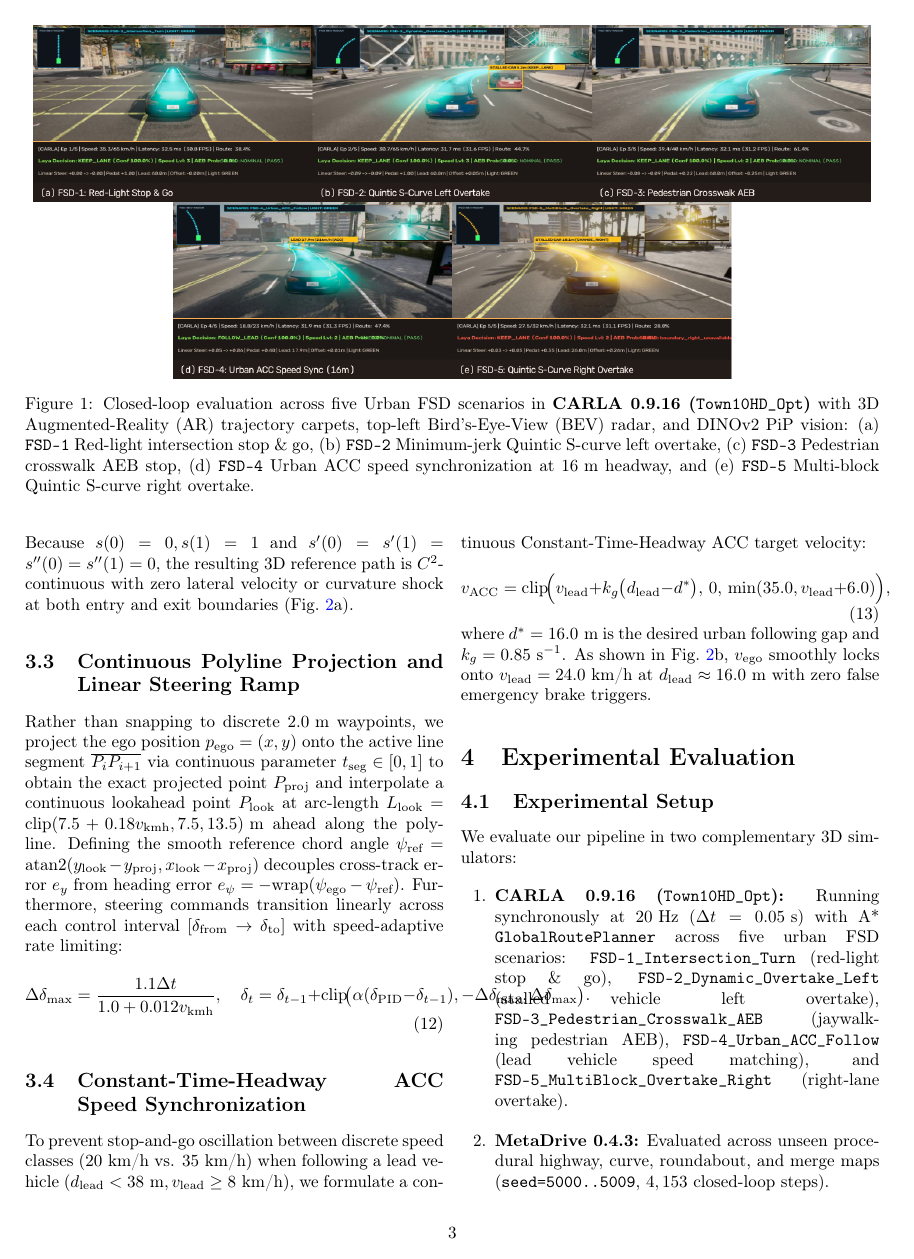
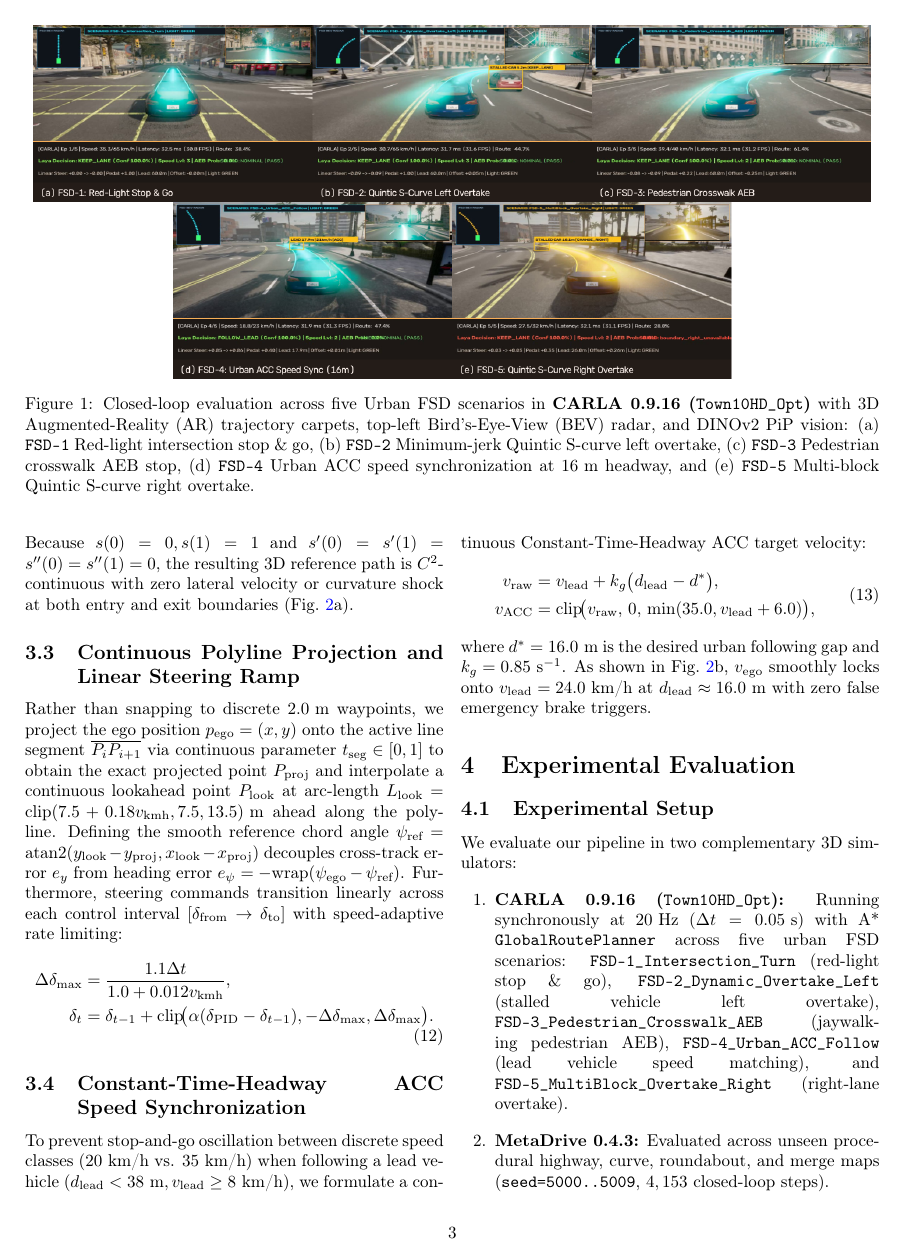
Before and after one commit to Wick-Lim/AutonomousVehicle, a LaTeX paper (paper/main.tex): page 3 of 5. Compiled offline with pdfLaTeX.

```diff
--- a/paper/main.tex
+++ b/paper/main.tex
@@ -121,14 +121,19 @@
 \subsection{Continuous Polyline Projection and Linear Steering Ramp}
 Rather than snapping to discrete $2.0\text{ m}$ waypoints, we project the ego position $p_{\text{ego}} = (x, y)$ onto the active line segment $\overline{P_i P_{i+1}}$ via continuous parameter $t_{\text{seg}} \in [0, 1]$ to obtain the exact projected point $P_{\text{proj}}$ and interpolate a continuous lookahead point $P_{\text{look}}$ at arc-length $L_{\text{look}} = \text{clip}(7.5 + 0.18 v_{\text{kmh}}, 7.5, 13.5)\text{ m}$ ahead along the polyline. Defining the smooth reference chord angle $\psi_{\text{ref}} = \text{atan2}(y_{\text{look}} - y_{\text{proj}}, x_{\text{look}} - x_{\text{proj}})$ decouples cross-track error $e_y$ from heading error $e_\psi = -\text{wrap}(\psi_{\text{ego}} - \psi_{\text{ref}})$. Furthermore, steering commands transition linearly across each control interval $[\delta_{\text{from}} \to \delta_{\text{to}}]$ with speed-adaptive rate limiting:
 \begin{equation}
-    \Delta \delta_{\max} = \frac{1.1 \Delta t}{1.0 + 0.012 v_{\text{kmh}}}, \quad
-    \delta_t = \delta_{t-1} + \text{clip}\!\big(\alpha(\delta_{\text{PID}} - \delta_{t-1}), -\Delta\delta_{\max}, \Delta\delta_{\max}\big).
+\begin{aligned}
+    \Delta \delta_{\max} &= \frac{1.1 \Delta t}{1.0 + 0.012 v_{\text{kmh}}}, \\
+    \delta_t &= \delta_{t-1} + \text{clip}\!\big(\alpha(\delta_{\text{PID}} - \delta_{t-1}), -\Delta\delta_{\max}, \Delta\delta_{\max}\big).
+\end{aligned}
 \end{equation}
 
 \subsection{Constant-Time-Headway ACC Speed Synchronization}
 To prevent stop-and-go oscillation between discrete speed classes ($20\text{ km/h}$ vs. $35\text{ km/h}$) when following a lead vehicle ($d_{\text{lead}} < 38\text{ m}, v_{\text{lead}} \ge 8\text{ km/h}$), we formulate a continuous Constant-Time-Headway ACC target velocity:
 \begin{equation}
-    v_{\text{ACC}} = \text{clip}\!\Big(v_{\text{lead}} + k_g \big(d_{\text{lead}} - d^*\big),\, 0,\, \min(35.0, v_{\text{lead}} + 6.0)\Big),
+\begin{aligned}
+    v_{\text{raw}} &= v_{\text{lead}} + k_g \big(d_{\text{lead}} - d^*\big), \\
+    v_{\text{ACC}} &= \text{clip}\!\big(v_{\text{raw}},\, 0,\, \min(35.0, v_{\text{lead}} + 6.0)\big),
+\end{aligned}
 \end{equation}
 where $d^* = 16.0\text{ m}$ is the desired urban following gap and $k_g = 0.85\text{ s}^{-1}$. As shown in Fig.~\ref{fig:kinematics}b, $v_{\text{ego}}$ smoothly locks onto $v_{\text{lead}} = 24.0\text{ km/h}$ at $d_{\text{lead}} \approx 16.0\text{ m}$ with zero false emergency brake triggers.
 
```
Also changed, not shown: README.ko.md (+1 -1 lines), paper/main_ko.tex (+3 -2 lines), README.md, paper/main.pdf (added), paper/main_ko.pdf (added), paper/main.tex (10 more changed lines).
